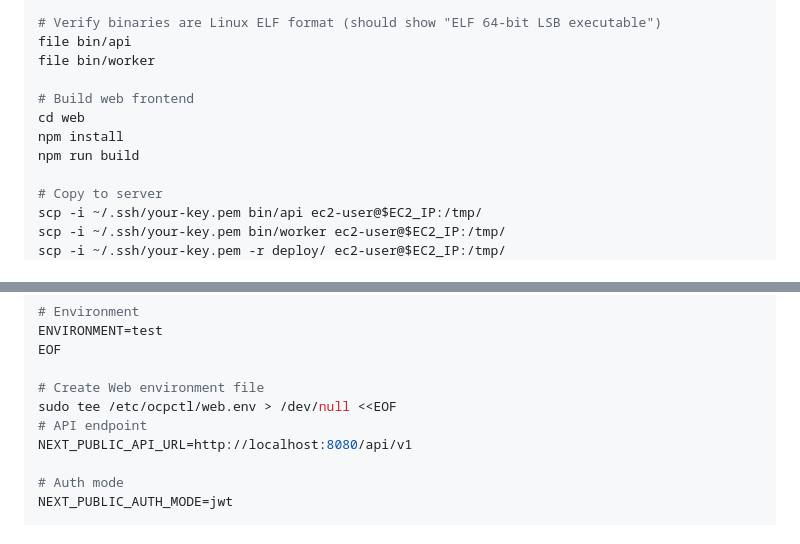
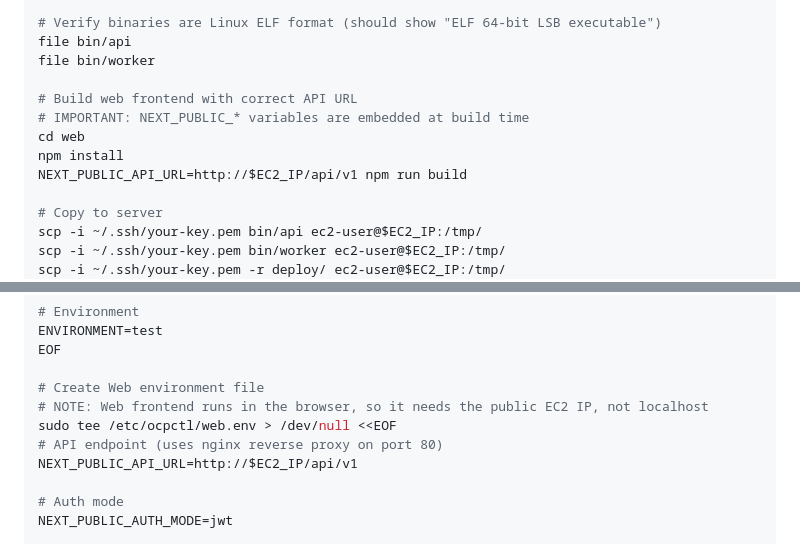
Before and after one commit to tsanders-rh/ocpctl, a Markdown page: docs/deployment/AWS_QUICKSTART.md, 2 parts joined by grey strips. Rendered like a GitHub page.

Commit message:
fix: correct web frontend API URL configuration
- Add NEXT_PUBLIC_API_URL with EC2 IP to web build command
- Update web.env to use EC2 IP instead of localhost
- Add explanatory comments about browser-side execution
- Web frontend needs public EC2 IP since it runs in the browser

This fixes the login hanging issue where the browser tried to connect
to localhost instead of the EC2 server's API.

```diff
--- a/docs/deployment/AWS_QUICKSTART.md
+++ b/docs/deployment/AWS_QUICKSTART.md
@@ -360,10 +360,11 @@ GOOS=linux GOARCH=amd64 go build -o bin/worker ./cmd/worker
 file bin/api
 file bin/worker
 
-# Build web frontend
+# Build web frontend with correct API URL
+# IMPORTANT: NEXT_PUBLIC_* variables are embedded at build time
 cd web
 npm install
-npm run build
+NEXT_PUBLIC_API_URL=http://$EC2_IP/api/v1 npm run build
 
 # Copy to server
 scp -i ~/.ssh/your-key.pem bin/api ec2-user@$EC2_IP:/tmp/
@@ -460,9 +461,10 @@ ENVIRONMENT=test
 EOF
 
 # Create Web environment file
+# NOTE: Web frontend runs in the browser, so it needs the public EC2 IP, not localhost
 sudo tee /etc/ocpctl/web.env > /dev/null <<EOF
-# API endpoint
-NEXT_PUBLIC_API_URL=http://localhost:8080/api/v1
+# API endpoint (uses nginx reverse proxy on port 80)
+NEXT_PUBLIC_API_URL=http://$EC2_IP/api/v1
 
 # Auth mode
 NEXT_PUBLIC_AUTH_MODE=jwt
```
